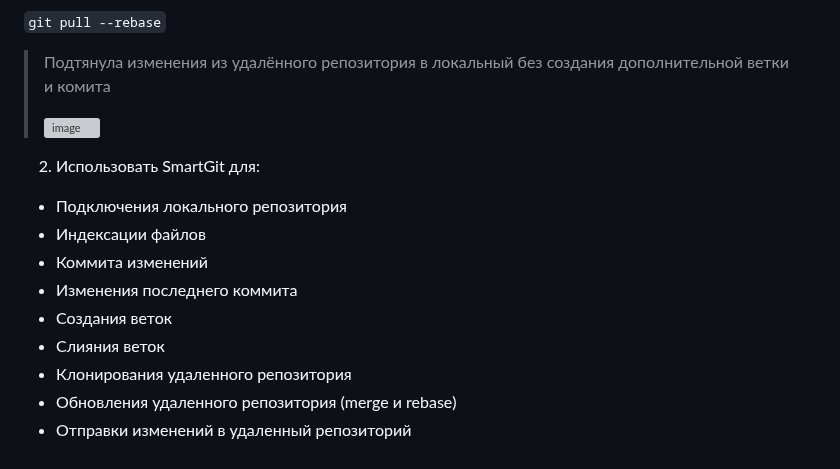
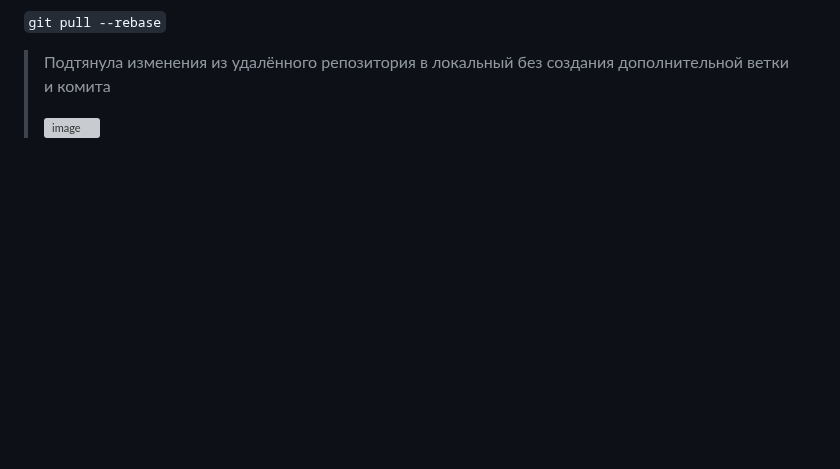
Before and after one commit to MilkyMy/GIT, a Markdown page: README.md, the part around the change. Drawn GitHub-style; blank space fills up the shorter version; grey boxes are pictures that could not be loaded.

```diff
--- a/README.md
+++ b/README.md
@@ -254,15 +254,3 @@ _____
 >Подтянула изменения из удалённого репозитория в локальный без создания дополнительной ветки и комита
 >
 >![image](https://user-images.githubusercontent.com/97261554/236727536-58e05e29-3af1-4465-962a-3d66f08504a7.png)
-
-
-2. Использовать SmartGit для:
-- Подключения локального репозитория
-- Индексации файлов
-- Коммита изменений
-- Изменения последнего коммита
-- Создания веток
-- Слияния веток
-- Клонирования удаленного репозитория
-- Обновления удаленного репозитория (merge и rebase)
-- Отправки изменений в удаленный репозиторий
```
